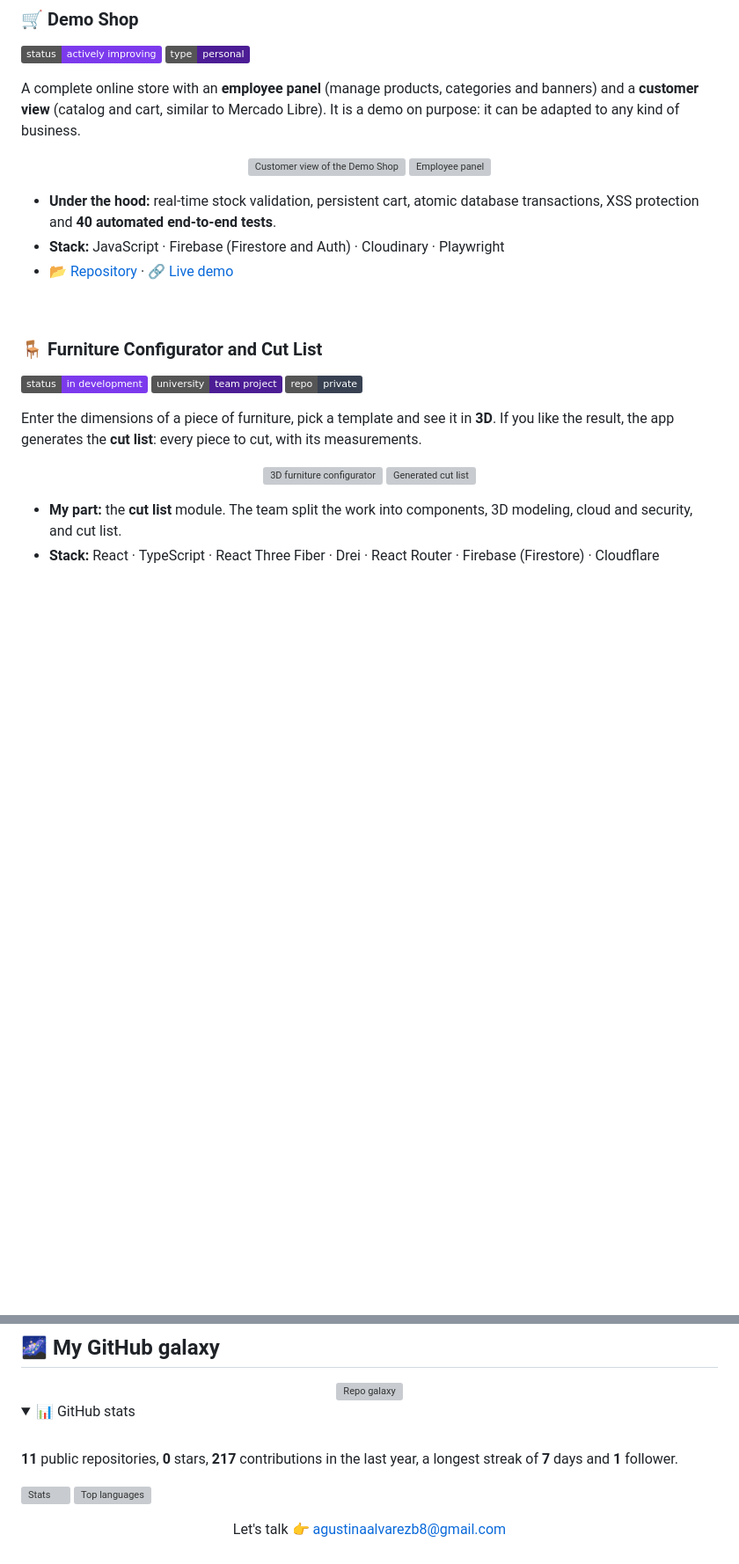
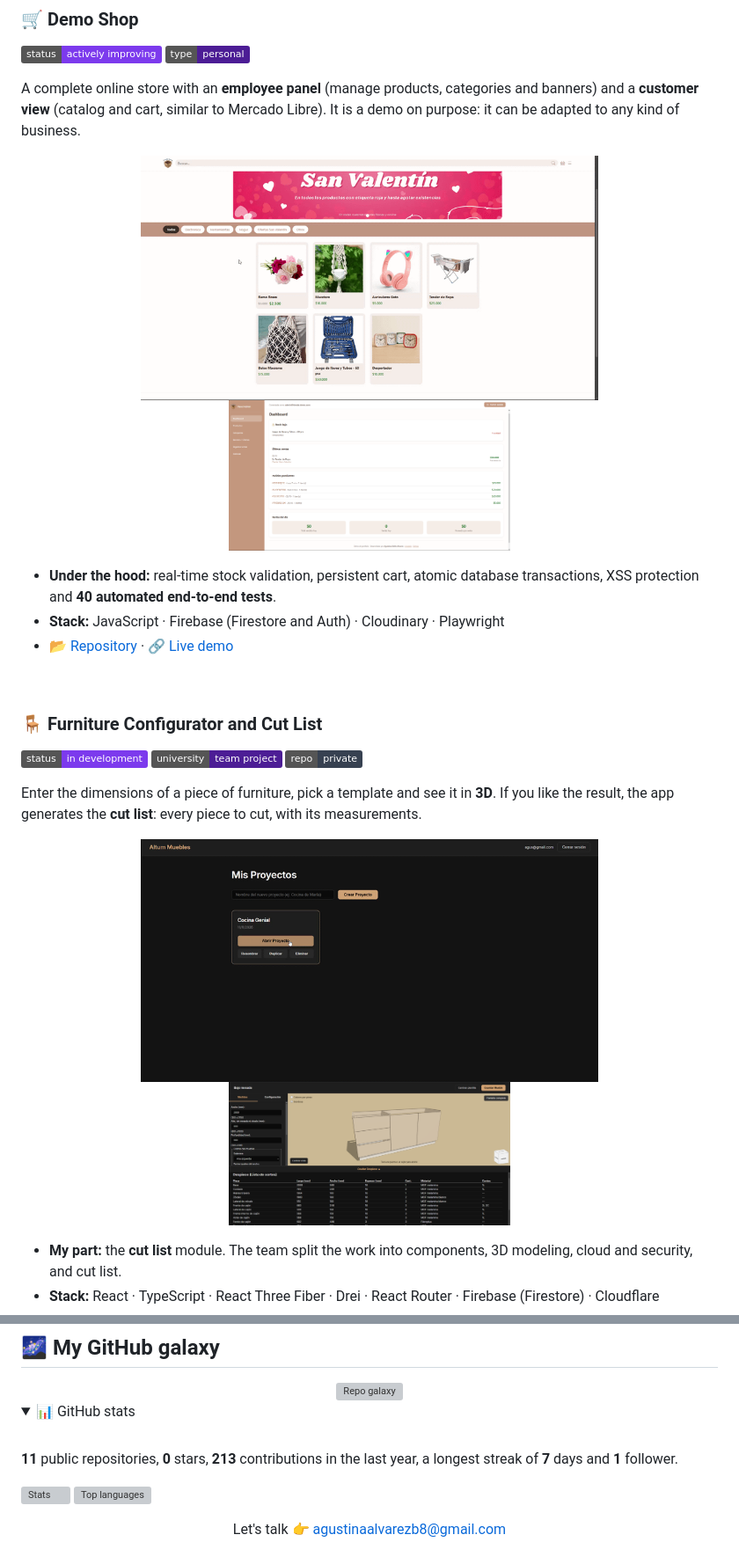
Before and after one commit to AgusBAlvarez/AgusBAlvarez, a Markdown page: README.md, 2 parts joined by grey strips. Shown at 88% size. GitHub-like rendering; pictures changed too: assets/media/configurador.gif (added), assets/media/despiece.png (added), assets/media/tienda-admin.png (added); folded sections open; badges without logos; blank space fills up the shorter version; grey boxes are pictures that could not be loaded.

```diff
--- a/README.md
+++ b/README.md
@@ -31,8 +31,8 @@ I'm a Software Development student at **ITU Mendoza**. I like building real proj
 A complete online store with an **employee panel** (manage products, categories and banners) and a **customer view** (catalog and cart, similar to Mercado Libre). It is a demo on purpose: it can be adapted to any kind of business.
 
 <p align="center">
-  <img src="assets/media/shop-customer.gif" width="520" alt="Customer view of the Demo Shop">
-  <img src="assets/media/shop-admin.png" width="320" alt="Employee panel">
+  <img src="assets/media/tienda-cliente.gif" width="520" alt="Customer view of the Demo Shop">
+  <img src="assets/media/tienda-admin.png" width="320" alt="Employee panel">
 </p>
 
 - **Under the hood:** real-time stock validation, persistent cart, atomic database transactions, XSS protection and **40 automated end-to-end tests**.
@@ -47,8 +47,8 @@ A complete online store with an **employee panel** (manage products, categories
 Enter the dimensions of a piece of furniture, pick a template and see it in **3D**. If you like the result, the app generates the **cut list**: every piece to cut, with its measurements.
 
 <p align="center">
-  <img src="assets/media/configurator.gif" width="520" alt="3D furniture configurator">
-  <img src="assets/media/cutlist.png" width="320" alt="Generated cut list">
+  <img src="assets/media/configurador.gif" width="520" alt="3D furniture configurator">
+  <img src="assets/media/despiece.png" width="320" alt="Generated cut list">
 </p>
 
 - **My part:** the **cut list** module. The team split the work into components, 3D modeling, cloud and security, and cut list.
@@ -141,7 +140,7 @@ I work in teams with **Git**, **issues and pull requests**, **continuous integra
 <br>
 
 <!--STATS-->
-**11** public repositories, **0** stars, **217** contributions in the last year, a longest streak of **7** days and **1** follower.
+**11** public repositories, **0** stars, **213** contributions in the last year, a longest streak of **7** days and **1** follower.
 <!--/STATS-->
 
 ![Stats](https://github-readme-stats.vercel.app/api?username=AgusBAlvarez&show_icons=true&theme=shadow_red&title_color=a855f7&icon_color=a855f7&text_color=ddd6fe&bg_color=1e1b4b&hide_border=true)
```
Also changed, not shown: other parts of README.md (+2 -3 lines), README.es.md (+6 -7 lines), assets/media/ecoruta-alarma.png (added), assets/media/ecoruta-mapa.png (added).
